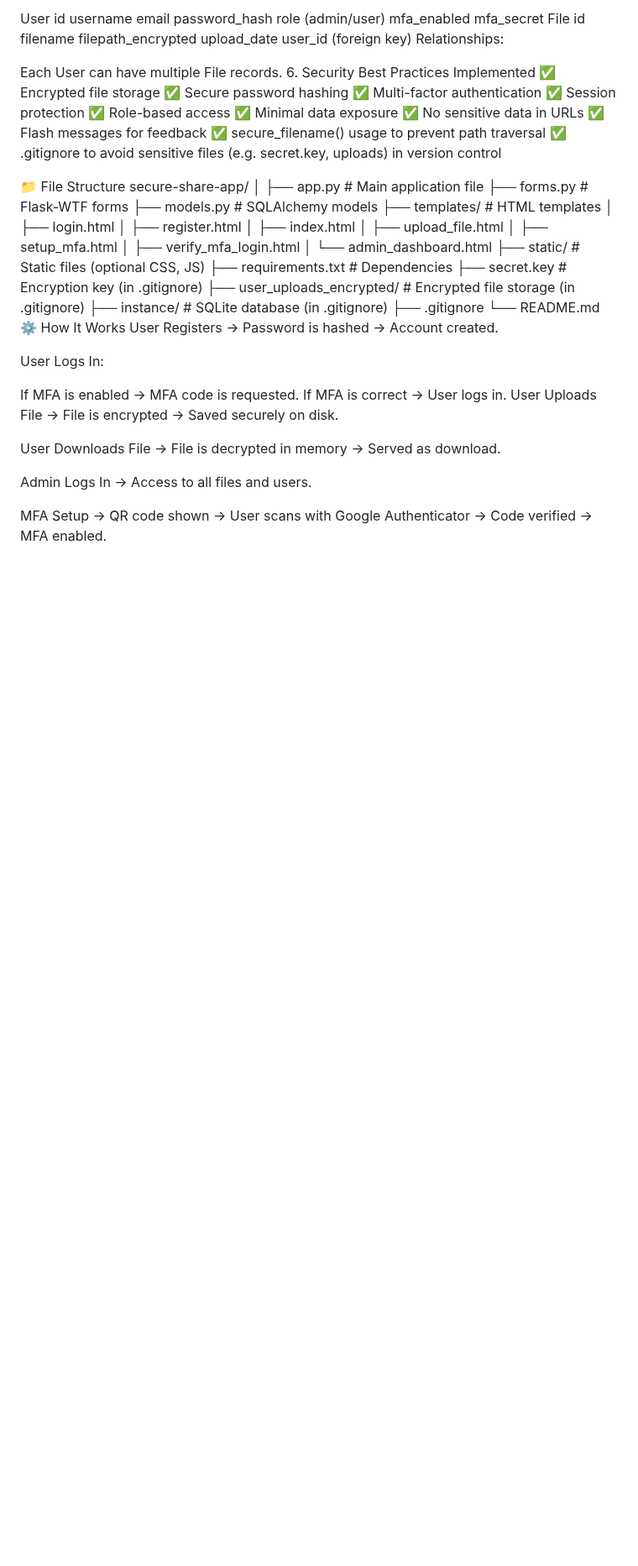
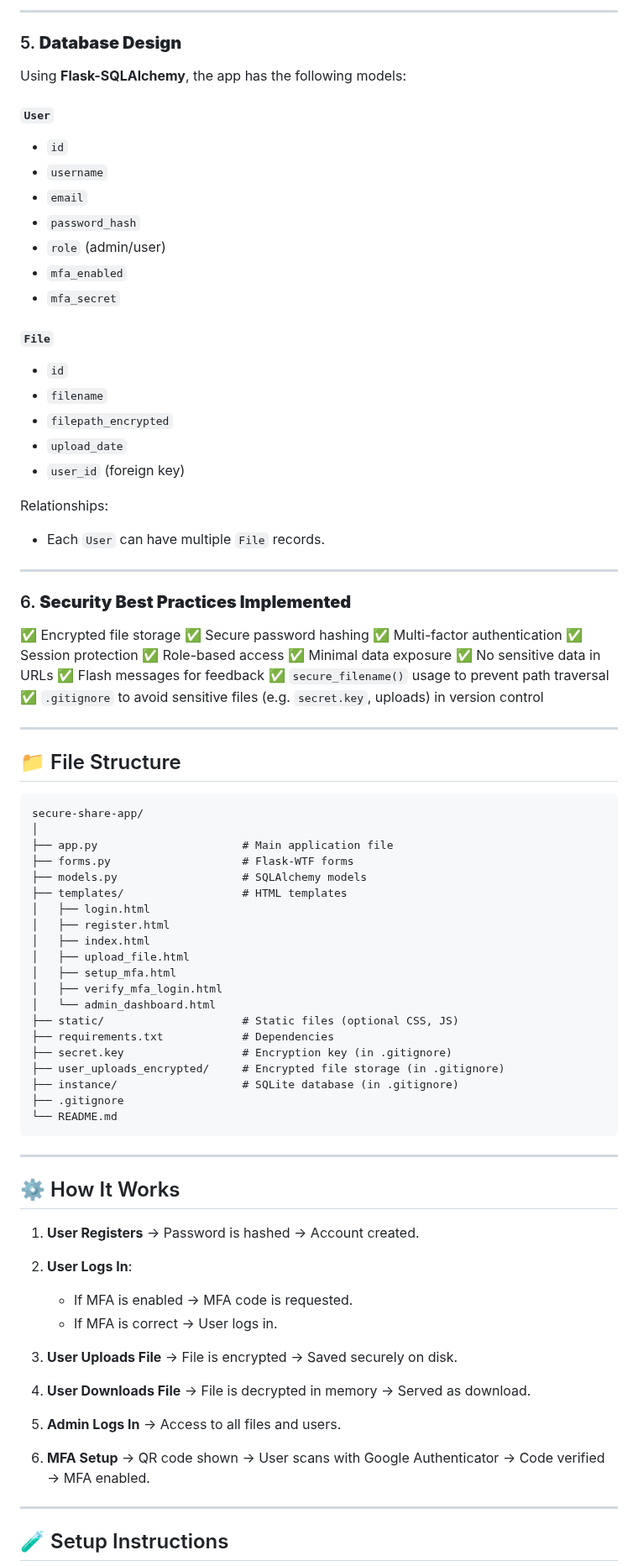
Before and after one commit to nitin122001/SecureShareApp, a Markdown page: README.md, the part around one of its changes. Shown at 84% size. Rendered like a GitHub page; blank space fills up the shorter version.

````diff
--- a/README.md
+++ b/README.md
@@ -51,25 +72,52 @@ Using Flask-SQLAlchemy, the app has the following models:
 
-User
-id
-username
-email
-password_hash
-role (admin/user)
-mfa_enabled
-mfa_secret
-File
-id
-filename
-filepath_encrypted
-upload_date
-user_id (foreign key)
+---
+
+### 5. **Database Design**
+
+Using **Flask-SQLAlchemy**, the app has the following models:
+
+#### `User`
+
+* `id`
+* `username`
+* `email`
+* `password_hash`
+* `role` (admin/user)
+* `mfa_enabled`
+* `mfa_secret`
+
+#### `File`
+
+* `id`
+* `filename`
+* `filepath_encrypted`
+* `upload_date`
+* `user_id` (foreign key)
+
 Relationships:
 
-Each User can have multiple File records.
-6. Security Best Practices Implemented
-✅ Encrypted file storage ✅ Secure password hashing ✅ Multi-factor authentication ✅ Session protection ✅ Role-based access ✅ Minimal data exposure ✅ No sensitive data in URLs ✅ Flash messages for feedback ✅ secure_filename() usage to prevent path traversal ✅ .gitignore to avoid sensitive files (e.g. secret.key, uploads) in version control
+* Each `User` can have multiple `File` records.
 
-📁 File Structure
+---
+
+### 6. **Security Best Practices Implemented**
+
+✅ Encrypted file storage
+✅ Secure password hashing
+✅ Multi-factor authentication
+✅ Session protection
+✅ Role-based access
+✅ Minimal data exposure
+✅ No sensitive data in URLs
+✅ Flash messages for feedback
+✅ `secure_filename()` usage to prevent path traversal
+✅ `.gitignore` to avoid sensitive files (e.g. `secret.key`, uploads) in version control
+
+---
+
+## 📁 File Structure
+
+```plaintext
 secure-share-app/
 │
 ├── app.py                      # Main application file
@@ -90,18 +138,22 @@ secure-share-app/
 ├── instance/                   # SQLite database (in .gitignore)
 ├── .gitignore
 └── README.md
-⚙️ How It Works
-User Registers → Password is hashed → Account created.
+```
 
-User Logs In:
+---
 
-If MFA is enabled → MFA code is requested.
-If MFA is correct → User logs in.
-User Uploads File → File is encrypted → Saved securely on disk.
+## ⚙️ How It Works
 
-User Downloads File → File is decrypted in memory → Served as download.
+1. **User Registers** → Password is hashed → Account created.
+2. **User Logs In**:
 
-Admin Logs In → Access to all files and users.
+   * If MFA is enabled → MFA code is requested.
+   * If MFA is correct → User logs in.
+3. **User Uploads File** → File is encrypted → Saved securely on disk.
+4. **User Downloads File** → File is decrypted in memory → Served as download.
+5. **Admin Logs In** → Access to all files and users.
+6. **MFA Setup** → QR code shown → User scans with Google Authenticator → Code verified → MFA enabled.
 
-MFA Setup → QR code shown → User scans with Google Authenticator → Code verified → MFA enabled.
+---
+## 🧪 Setup Instructions
 
````
Also changed, not shown: other parts of README.md (+77 -45 lines).
